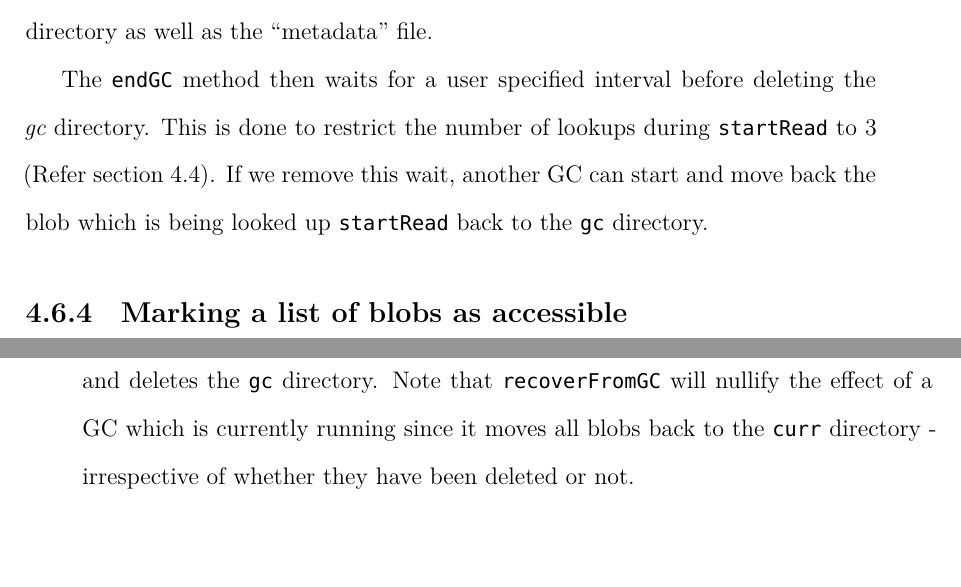
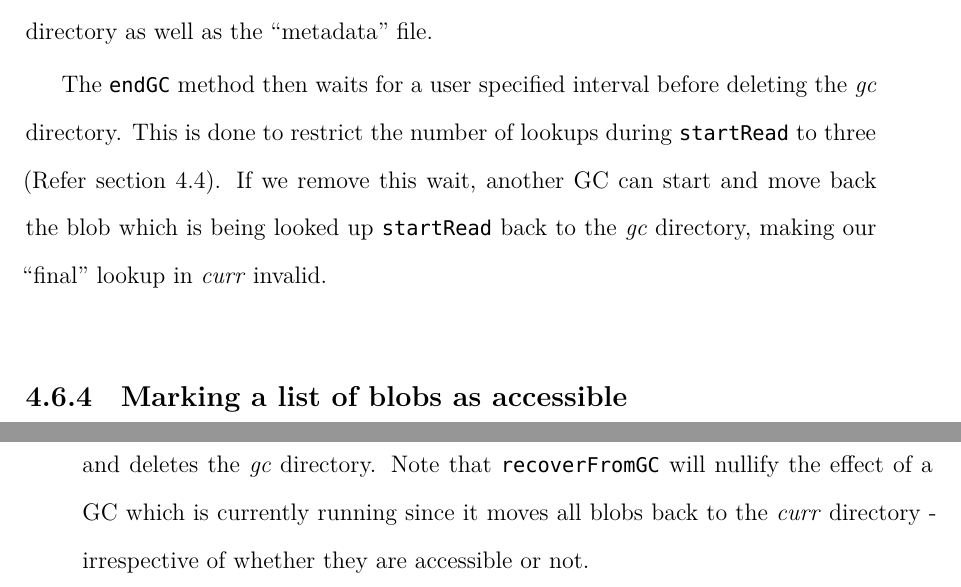
Before and after one commit to igniting/masters-thesis, a LaTeX thesis (thesis.tex, which reads design.tex): two parts of pages 36 and 37 of 42, joined at a grey line, cut so that both start at the same text, the shorter picture padded with empty space. Compiled offline with XeLaTeX.

Commit message:
More rewordings

```diff
--- a/design.tex
+++ b/design.tex
@@ -217,7 +217,7 @@ We also call \texttt{fdatasync} system call on the file descriptor of the \texti
 \subsection{End Garbage collection}
 This step involves removal of all the blobs which are not accessible. The \texttt{endGC} method takes a BlobStore as argument. It first deletes all the blobs in the \textit{gc} directory as well as the ``metadata'' file.
 
-The \texttt{endGC} method then waits for a user specified interval before deleting the \textit{gc} directory. This is done to restrict the number of lookups during \texttt{startRead} to 3 (Refer section \ref{readblob}). If we remove this wait, another GC can start and move back the blob which is being looked up \texttt{startRead} back to the \texttt{gc} directory.
+The \texttt{endGC} method then waits for a user specified interval before deleting the \textit{gc} directory. This is done to restrict the number of lookups during \texttt{startRead} to three (Refer section \ref{readblob}). If we remove this wait, another GC can start and move back the blob which is being looked up \texttt{startRead} back to the \textit{gc} directory, making our ``final'' lookup in \textit{curr} invalid.
 
 \subsection{Marking a list of blobs as accessible}
 Calling \texttt{endGC} without marking all the accessible blobs would lead to their deletion. To prevent such accidental calls, we provide a method \texttt{markAccessibleBlobs} which takes a list of BlobId as an argument. After calling \texttt{startGC}, \texttt{markAccessibleBlobs} marks all the blobs in input list as accessible and finally calls \texttt{endGC}.
@@ -243,5 +243,5 @@ This method should be used only when the number of accessible blobs is small.
 
 \subsection{Recovering from a crashed GC} \label{recovercrashedgc}
 A process which had started GC might crash before calling \texttt{endGC}. In this case no other process would be able to start a new GC as explained in section \ref{startgc}.
-To handle this, we always call \texttt{recoverFromGC} in \texttt{openBlobStore} method. The method \texttt{recoverFromGC} moves all the blobs from the \texttt{gc} directory back to the \texttt{curr} directory and deletes the \texttt{gc} directory.
-Note that \texttt{recoverFromGC} will nullify the effect of a GC which is currently running since it moves all blobs back to the \texttt{curr} directory - irrespective of whether they have been deleted or not.
+To handle this, we always call \texttt{recoverFromGC} in \texttt{openBlobStore} method. The method \texttt{recoverFromGC} moves all the blobs from the \textit{gc} directory back to the \textit{curr} directory and deletes the \textit{gc} directory.
+Note that \texttt{recoverFromGC} will nullify the effect of a GC which is currently running since it moves all blobs back to the \textit{curr} directory - irrespective of whether they are accessible or not.
```
Also changed, not shown: design.tex (6 more changed lines).
